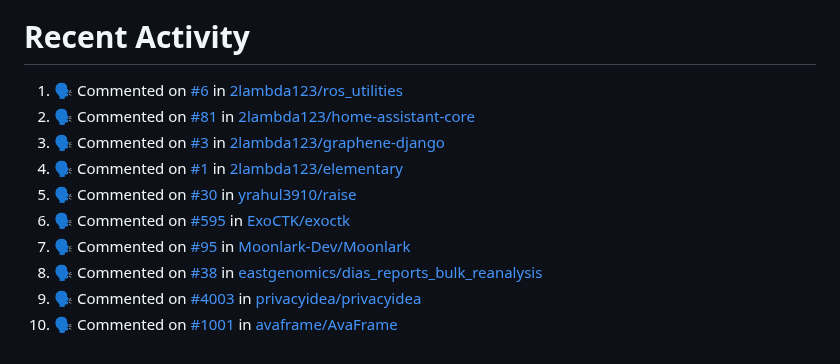
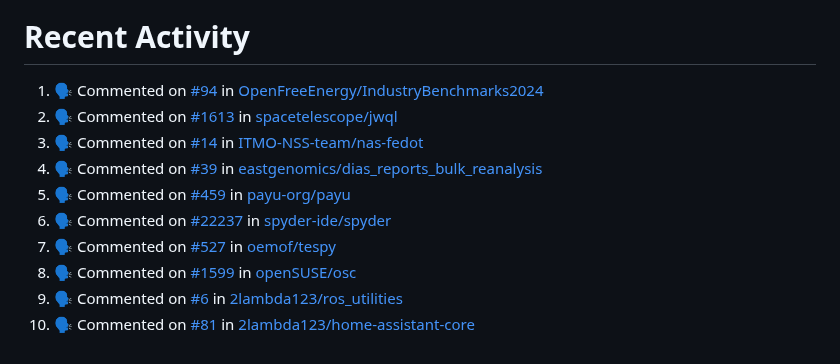
Before and after one commit to pep8speaks-org/pep8speaks, a Markdown page: README.md, the part around the change. GitHub-like rendering.

Commit message:
:zap: Update README with the recent activity

```diff
--- a/README.md
+++ b/README.md
@@ -240,14 +240,14 @@ If you use this project and you like it, [please let me know](https://saythanks.
 
 <!--START_SECTION:activity-->
 
-1. 🗣 Commented on [#6](https://github.com/2lambda123/ros_utilities/pull/6#issuecomment-2214936769) in [2lambda123/ros_utilities](https://github.com/2lambda123/ros_utilities)
-2. 🗣 Commented on [#81](https://github.com/2lambda123/home-assistant-core/pull/81#issuecomment-2214912304) in [2lambda123/home-assistant-core](https://github.com/2lambda123/home-assistant-core)
-3. 🗣 Commented on [#3](https://github.com/2lambda123/graphene-django/pull/3#issuecomment-2214906286) in [2lambda123/graphene-django](https://github.com/2lambda123/graphene-django)
-4. 🗣 Commented on [#1](https://github.com/2lambda123/elementary/pull/1#issuecomment-2214900965) in [2lambda123/elementary](https://github.com/2lambda123/elementary)
-5. 🗣 Commented on [#30](https://github.com/yrahul3910/raise/pull/30#issuecomment-2214469415) in [yrahul3910/raise](https://github.com/yrahul3910/raise)
-6. 🗣 Commented on [#595](https://github.com/ExoCTK/exoctk/pull/595#issuecomment-2214291113) in [ExoCTK/exoctk](https://github.com/ExoCTK/exoctk)
-7. 🗣 Commented on [#95](https://github.com/Moonlark-Dev/Moonlark/pull/95#issuecomment-2214181798) in [Moonlark-Dev/Moonlark](https://github.com/Moonlark-Dev/Moonlark)
-8. 🗣 Commented on [#38](https://github.com/eastgenomics/dias_reports_bulk_reanalysis/pull/38#issuecomment-2214180793) in [eastgenomics/dias_reports_bulk_reanalysis](https://github.com/eastgenomics/dias_reports_bulk_reanalysis)
-9. 🗣 Commented on [#4003](https://github.com/privacyidea/privacyidea/pull/4003#issuecomment-2214171185) in [privacyidea/privacyidea](https://github.com/privacyidea/privacyidea)
-10. 🗣 Commented on [#1001](https://github.com/avaframe/AvaFrame/pull/1001#issuecomment-2213800739) in [avaframe/AvaFrame](https://github.com/avaframe/AvaFrame)
+1. 🗣 Commented on [#94](https://github.com/OpenFreeEnergy/IndustryBenchmarks2024/pull/94#issuecomment-2218054875) in [OpenFreeEnergy/IndustryBenchmarks2024](https://github.com/OpenFreeEnergy/IndustryBenchmarks2024)
+2. 🗣 Commented on [#1613](https://github.com/spacetelescope/jwql/pull/1613#issuecomment-2217955107) in [spacetelescope/jwql](https://github.com/spacetelescope/jwql)
+3. 🗣 Commented on [#14](https://github.com/ITMO-NSS-team/nas-fedot/pull/14#issuecomment-2217885142) in [ITMO-NSS-team/nas-fedot](https://github.com/ITMO-NSS-team/nas-fedot)
+4. 🗣 Commented on [#39](https://github.com/eastgenomics/dias_reports_bulk_reanalysis/pull/39#issuecomment-2216969410) in [eastgenomics/dias_reports_bulk_reanalysis](https://github.com/eastgenomics/dias_reports_bulk_reanalysis)
+5. 🗣 Commented on [#459](https://github.com/payu-org/payu/pull/459#issuecomment-2216243690) in [payu-org/payu](https://github.com/payu-org/payu)
+6. 🗣 Commented on [#22237](https://github.com/spyder-ide/spyder/pull/22237#issuecomment-2216103685) in [spyder-ide/spyder](https://github.com/spyder-ide/spyder)
+7. 🗣 Commented on [#527](https://github.com/oemof/tespy/pull/527#issuecomment-2215346818) in [oemof/tespy](https://github.com/oemof/tespy)
+8. 🗣 Commented on [#1599](https://github.com/openSUSE/osc/pull/1599#issuecomment-2215010687) in [openSUSE/osc](https://github.com/openSUSE/osc)
+9. 🗣 Commented on [#6](https://github.com/2lambda123/ros_utilities/pull/6#issuecomment-2214936769) in [2lambda123/ros_utilities](https://github.com/2lambda123/ros_utilities)
+10. 🗣 Commented on [#81](https://github.com/2lambda123/home-assistant-core/pull/81#issuecomment-2214912304) in [2lambda123/home-assistant-core](https://github.com/2lambda123/home-assistant-core)
 <!--END_SECTION:activity-->
```
